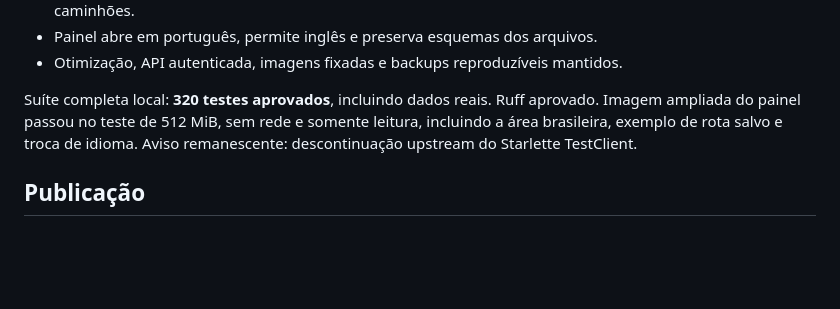
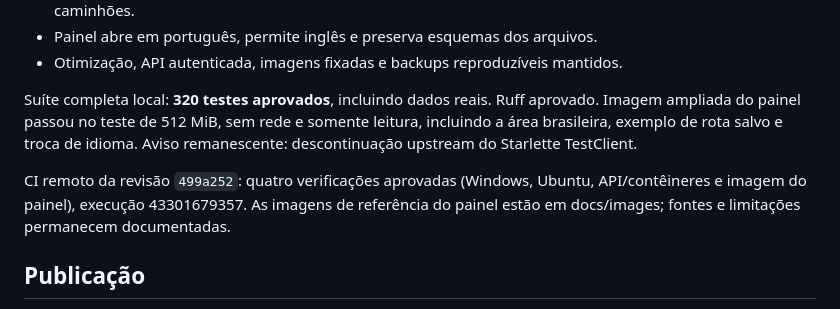
Before and after one commit to DiegoTDDD/freight-intelligence, a Markdown page: docs/current_status.md, the part around the change. Drawn GitHub-style; blank space fills up the shorter version.

Commit message:
Document verified portfolio results and dashboard walkthrough

```diff
--- a/docs/current_status.md
+++ b/docs/current_status.md
@@ -26,6 +26,10 @@ Imagem ampliada do painel passou no teste de 512 MiB, sem rede e somente leitura
 incluindo a área brasileira, exemplo de rota salvo e troca de idioma.
 Aviso remanescente: descontinuação upstream do Starlette TestClient.
 
+CI remoto da revisão `499a252`: quatro verificações aprovadas (Windows, Ubuntu,
+API/contêineres e imagem do painel), execução 43301679357. As imagens de referência
+do painel estão em docs/images; fontes e limitações permanecem documentadas.
+
 ## Publicação
 
 Site: https://loginexus-dashboard-preview.onrender.com/
```
Also changed, not shown: README.md (+4 -0 lines), docs/plano_finalizacao.md (+6 -1 lines), docs/images/brasil.png (added), docs/images/rota-real.png (added).
